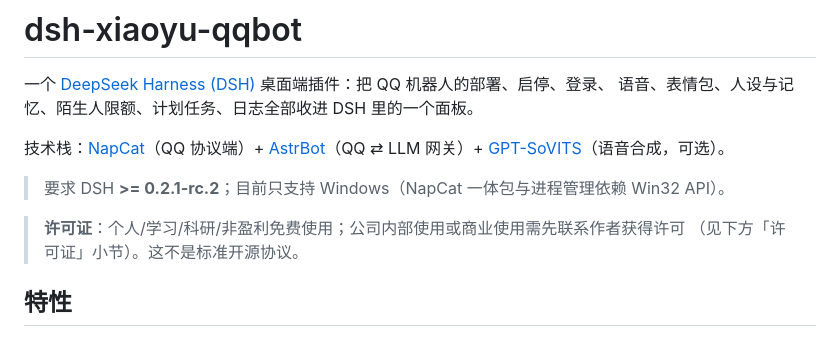
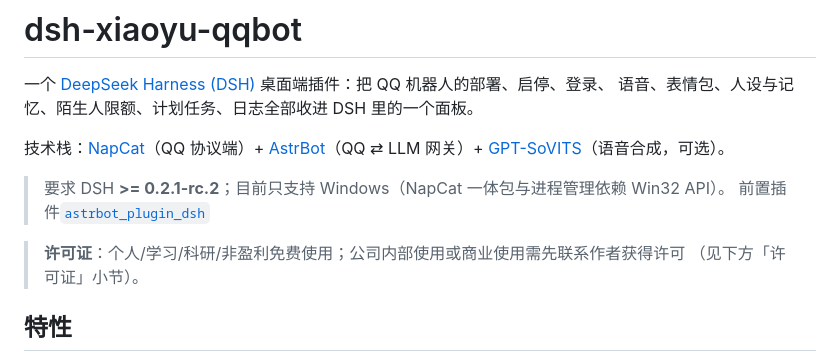
Before and after one commit to ZOTTALL/dsh-xiaoyu-qqbot, a Markdown page: README.md, the part around the change. Drawn GitHub-style.

Commit message:
Clarify license and requirements in README
Updated README to clarify license usage and requirements.

```diff
--- a/README.md
+++ b/README.md
@@ -8,9 +8,10 @@
 [GPT-SoVITS](https://github.com/RVC-Boss/GPT-SoVITS)（语音合成，可选）。
 
 > 要求 DSH **>= 0.2.1-rc.2**；目前只支持 Windows（NapCat 一体包与进程管理依赖 Win32 API）。
+> 前置插件[`astrbot_plugin_dsh`](https://github.com/CCYellowStar2/astrbot_plugin_dsh)
 
 > **许可证**：个人/学习/科研/非盈利免费使用；公司内部使用或商业使用需先联系作者获得许可
-> （见下方「许可证」小节）。这不是标准开源协议。
+> （见下方「许可证」小节）。
 
 ## 特性
 
```
